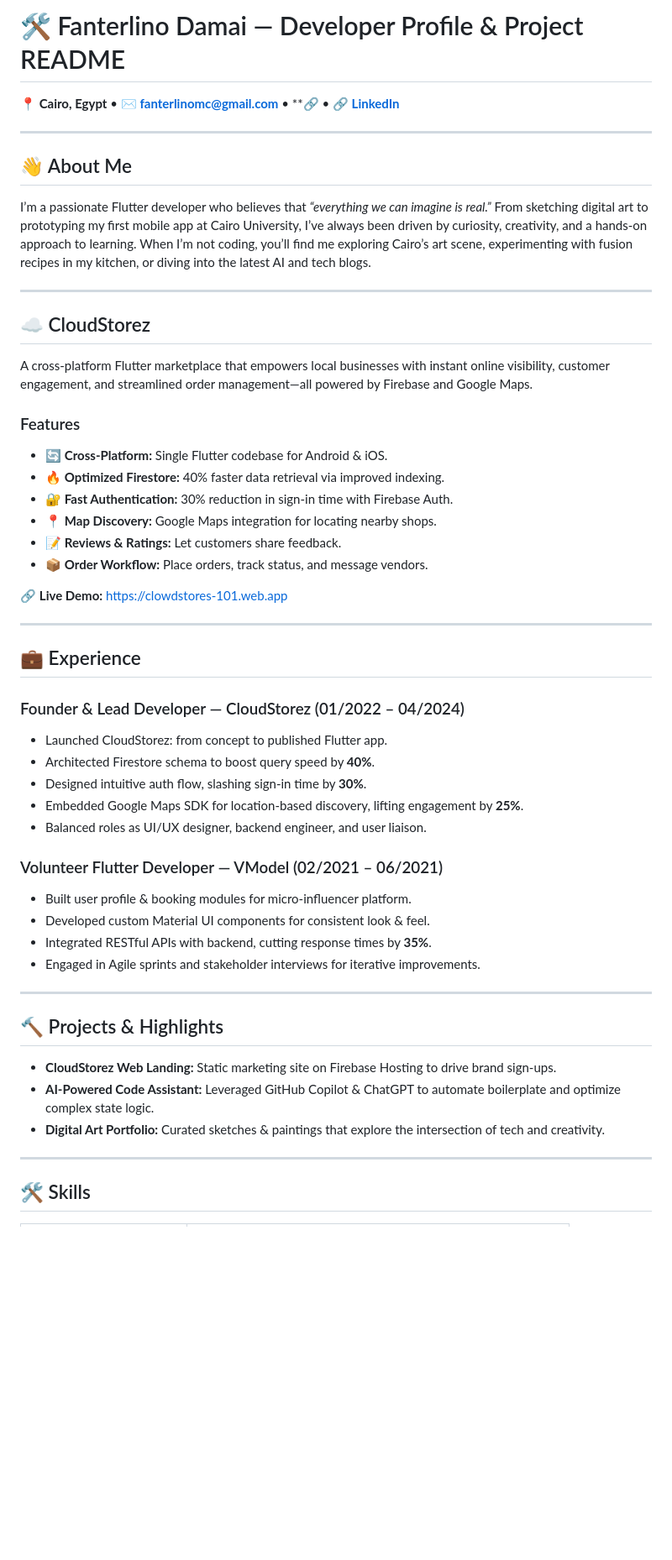
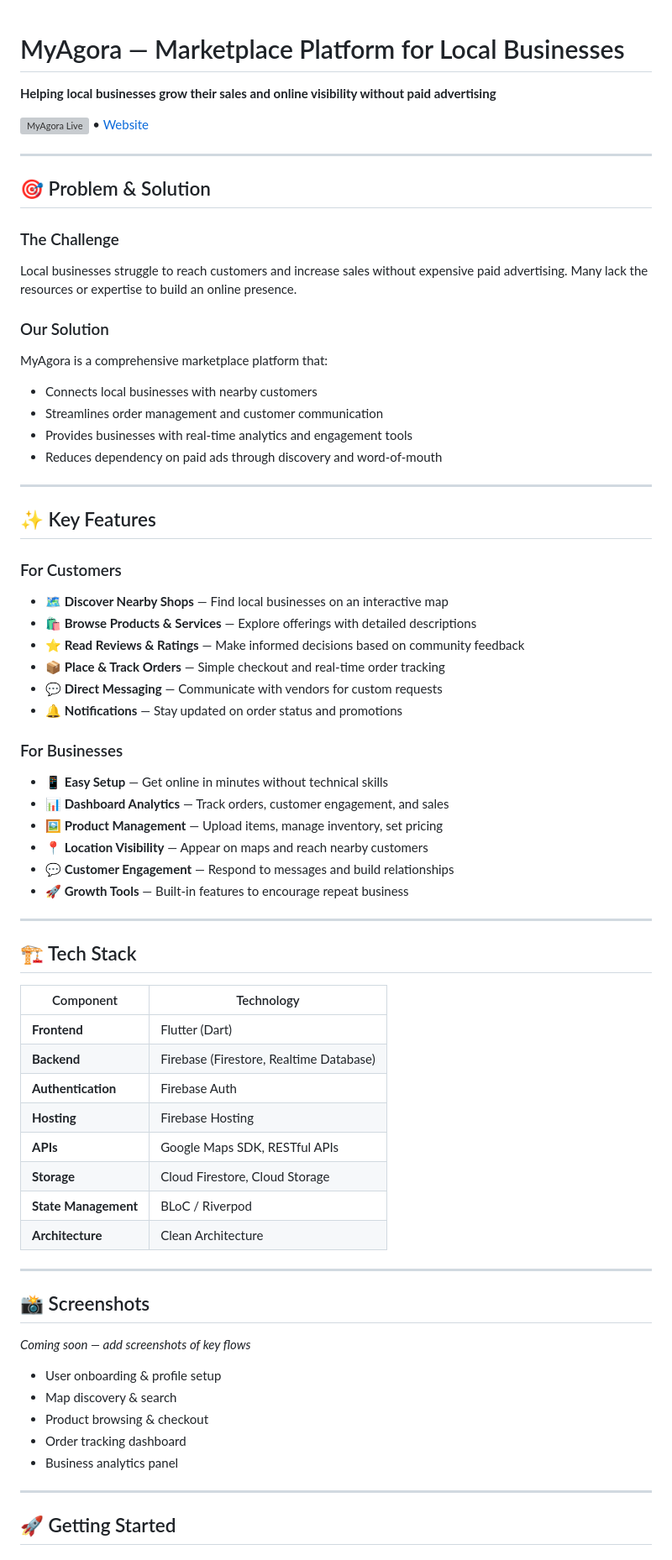
Before and after one commit to FanterlinoMc/FanterlinoMc, a Markdown page: README.md, the part around one of its changes. Shown at 84% size. Drawn GitHub-style; blank space fills up the shorter version; grey boxes are pictures that could not be loaded.

Commit message:
Revise README for MyAgora Marketplace Platform
Updated README to reflect new project name and features for MyAgora marketplace platform.

```diff
--- a/README.md
+++ b/README.md
@@ -1,52 +1,72 @@
-# 🛠️ Fanterlino Damai — Developer Profile & Project README
 
-**📍 Cairo, Egypt** • **✉️ fanterlinomc@gmail.com** • **🔗 • **🔗 [LinkedIn](https://linkedin.com/in/fanterlino-damai)**
+# MyAgora — Marketplace Platform for Local Businesses
+
+**Helping local businesses grow their sales and online visibility without paid advertising**
+
+![MyAgora Live](https://myagoraz.com) • [Website](https://myagoraz.com)
 
 ---
 
-## 👋 About Me
-I’m a passionate Flutter developer who believes that *“everything we can imagine is real.”* From sketching digital art to prototyping my first mobile app at Cairo University, I’ve always been driven by curiosity, creativity, and a hands‑on approach to learning. When I’m not coding, you’ll find me exploring Cairo’s art scene, experimenting with fusion recipes in my kitchen, or diving into the latest AI and tech blogs.
+## 🎯 Problem & Solution
+
+### The Challenge
+Local businesses struggle to reach customers and increase sales without expensive paid advertising. Many lack the resources or expertise to build an online presence.
+
+### Our Solution
+MyAgora is a comprehensive marketplace platform that:
+- Connects local businesses with nearby customers
+- Streamlines order management and customer communication
+- Provides businesses with real-time analytics and engagement tools
+- Reduces dependency on paid ads through discovery and word-of-mouth
 
 ---
 
-## ☁️ CloudStorez
-A cross‑platform Flutter marketplace that empowers local businesses with instant online visibility, customer engagement, and streamlined order management—all powered by Firebase and Google Maps.
+## ✨ Key Features
 
-### Features
-- 🔄 **Cross‑Platform:** Single Flutter codebase for Android & iOS.
-- 🔥 **Optimized Firestore:** 40% faster data retrieval via improved indexing.
-- 🔐 **Fast Authentication:** 30% reduction in sign-in time with Firebase Auth.
-- 📍 **Map Discovery:** Google Maps integration for locating nearby shops.
-- 📝 **Reviews & Ratings:** Let customers share feedback.
-- 📦 **Order Workflow:** Place orders, track status, and message vendors.
+### For Customers
+- 🗺️ **Discover Nearby Shops** — Find local businesses on an interactive map
+- 🛍️ **Browse Products & Services** — Explore offerings with detailed descriptions
+- ⭐ **Read Reviews & Ratings** — Make informed decisions based on community feedback
+- 📦 **Place & Track Orders** — Simple checkout and real-time order tracking
+- 💬 **Direct Messaging** — Communicate with vendors for custom requests
+- 🔔 **Notifications** — Stay updated on order status and promotions
 
-🔗 **Live Demo:** https://clowdstores-101.web.app
+### For Businesses
+- 📱 **Easy Setup** — Get online in minutes without technical skills
+- 📊 **Dashboard Analytics** — Track orders, customer engagement, and sales
+- 🖼️ **Product Management** — Upload items, manage inventory, set pricing
+- 📍 **Location Visibility** — Appear on maps and reach nearby customers
+- 💬 **Customer Engagement** — Respond to messages and build relationships
+- 🚀 **Growth Tools** — Built-in features to encourage repeat business
 
 ---
 
-## 💼 Experience
+## 🏗️ Tech Stack
 
-### Founder & Lead Developer — CloudStorez (01/2022 – 04/2024)
-- Launched CloudStorez: from concept to published Flutter app.
-- Architected Firestore schema to boost query speed by **40%**.
-- Designed intuitive auth flow, slashing sign‑in time by **30%**.
-- Embedded Google Maps SDK for location‑based discovery, lifting engagement by **25%**.
-- Balanced roles as UI/UX designer, backend engineer, and user liaison.
-
-### Volunteer Flutter Developer — VModel (02/2021 – 06/2021)
-- Built user profile & booking modules for micro‑influencer platform.
-- Developed custom Material UI components for consistent look & feel.
-- Integrated RESTful APIs with backend, cutting response times by **35%**.
-- Engaged in Agile sprints and stakeholder interviews for iterative improvements.
+| Component | Technology |
+|-----------|-----------|
+| **Frontend** | Flutter (Dart) |
+| **Backend** | Firebase (Firestore, Realtime Database) |
+| **Authentication** | Firebase Auth |
+| **Hosting** | Firebase Hosting |
+| **APIs** | Google Maps SDK, RESTful APIs |
+| **Storage** | Cloud Firestore, Cloud Storage |
+| **State Management** | BLoC / Riverpod |
+| **Architecture** | Clean Architecture |
 
 ---
 
-## 🔨 Projects & Highlights
-- **CloudStorez Web Landing:** Static marketing site on Firebase Hosting to drive brand sign‑ups.
-- **AI‑Powered Code Assistant:** Leveraged GitHub Copilot & ChatGPT to automate boilerplate and optimize complex state logic.
-- **Digital Art Portfolio:** Curated sketches & paintings that explore the intersection of tech and creativity.
+## 📸 Screenshots
+
+*Coming soon — add screenshots of key flows*
+
+- User onboarding & profile setup
+- Map discovery & search
+- Product browsing & checkout
+- Order tracking dashboard
+- Business analytics panel
 
 ---
 
-## 🛠️ Skills
+## 🚀 Getting Started
 
```
Also changed, not shown: other parts of README.md (+63 -18 lines).
